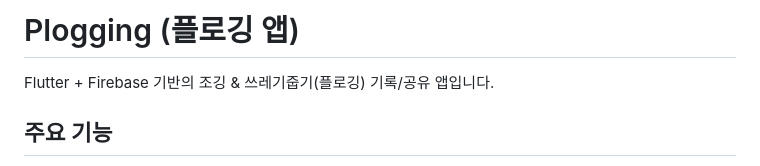
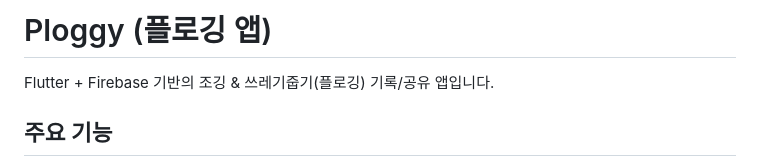
Before and after one commit to dev-seony/Flogging_app, a Markdown page: README.md, the part around the change printed below. Rendered like a GitHub page.

Commit message:
6th commit - update README
앱 이름 수정

```diff
--- a/README.md
+++ b/README.md
@@ -1,4 +1,4 @@
-# Plogging (플로깅 앱)
+# Ploggy (플로깅 앱)
 
 Flutter + Firebase 기반의 조깅 & 쓰레기줍기(플로깅) 기록/공유 앱입니다.
 
```
Also changed, not shown: other parts of README.md (+0 -2 lines).
